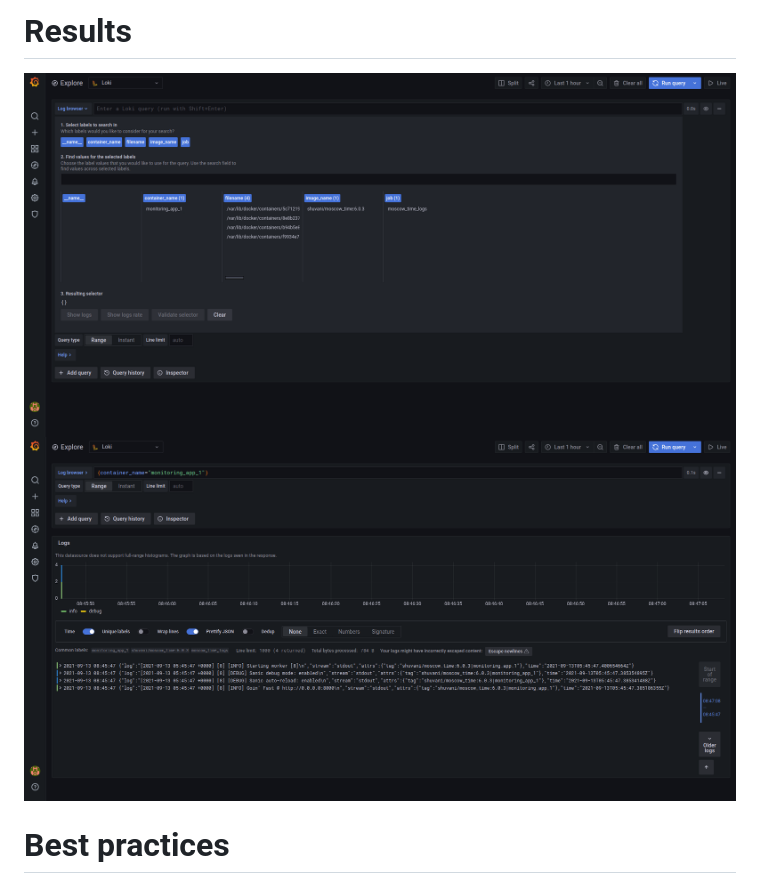
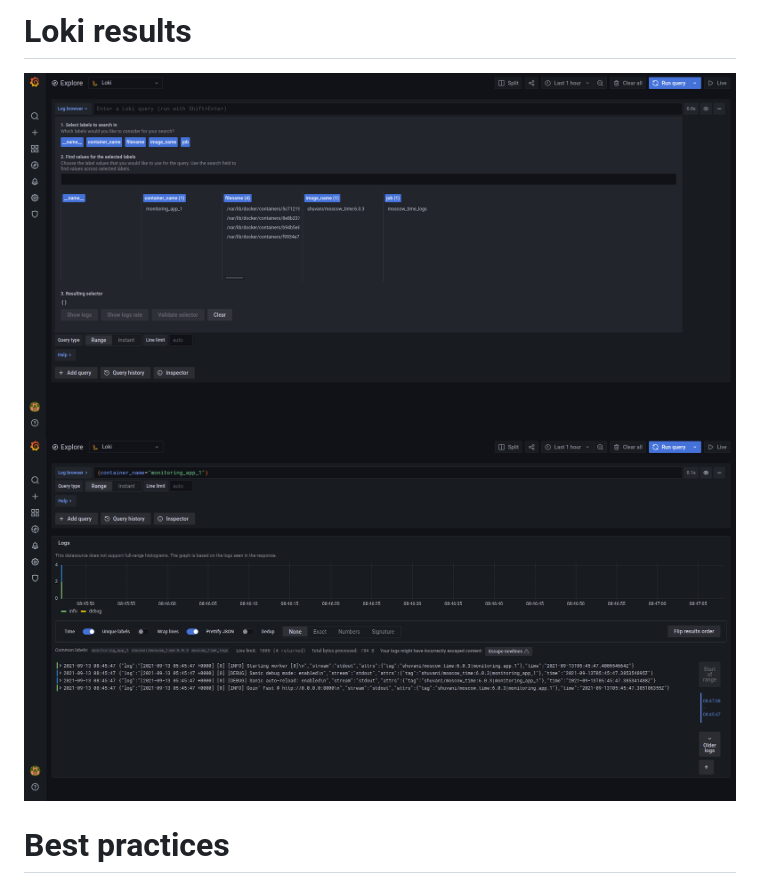
Before and after one commit to Shuvani/devops, a Markdown page: monitoring/LOGGING.md, the part around the change. Rendered like a GitHub page.

```diff
--- a/monitoring/LOGGING.md
+++ b/monitoring/LOGGING.md
@@ -1,6 +1,6 @@
-# Results
-![Labels](first.png)
-![Logs](second.png)
+# Loki results
+![Labels](pic/7-1.png)
+![Logs](pic/7-2.png)
 
 # Best practices
 
```
Also changed, not shown: monitoring/pic/7-1.png (renamed from monitoring/first.png), monitoring/pic/7-2.png (renamed from monitoring/second.png), 8 other files.
